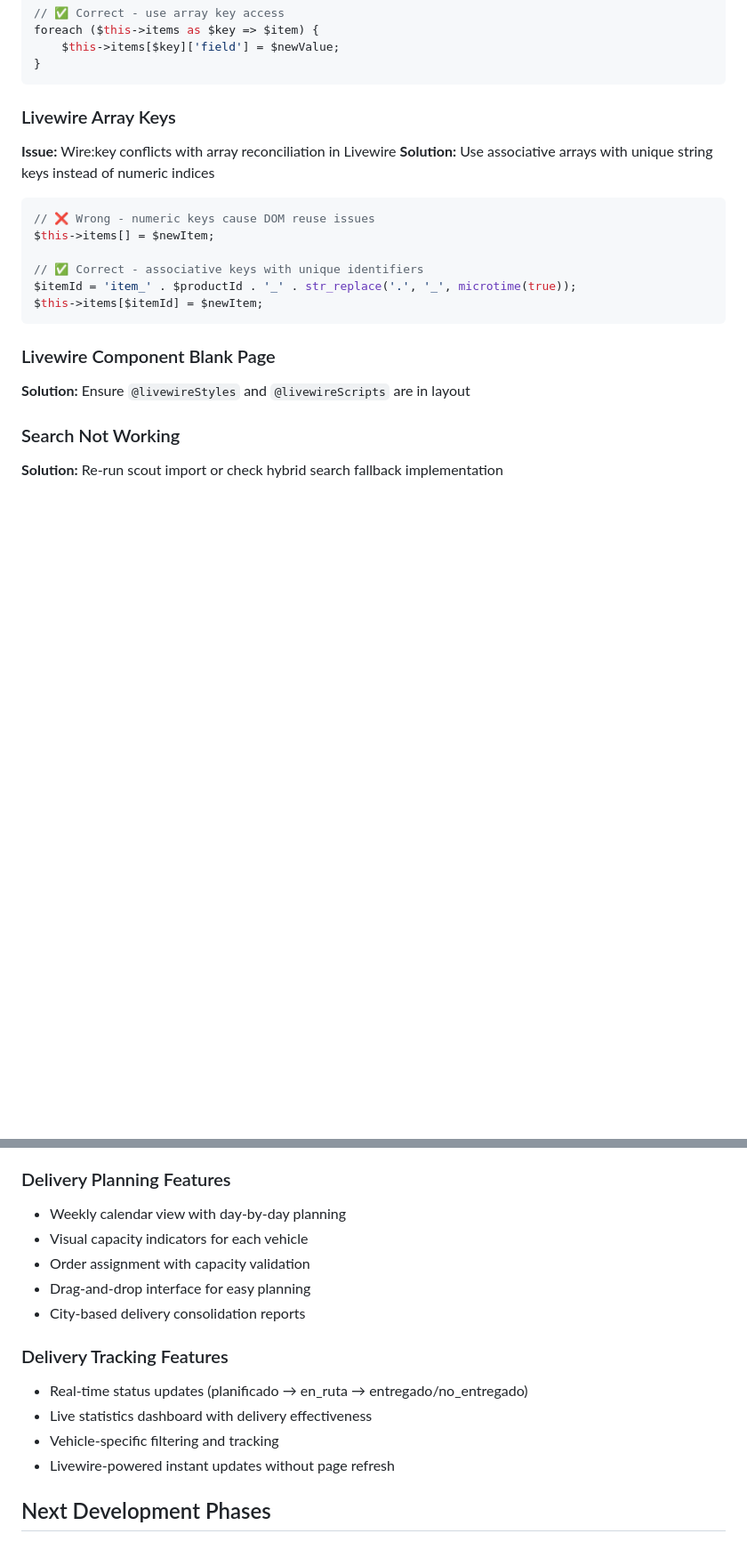
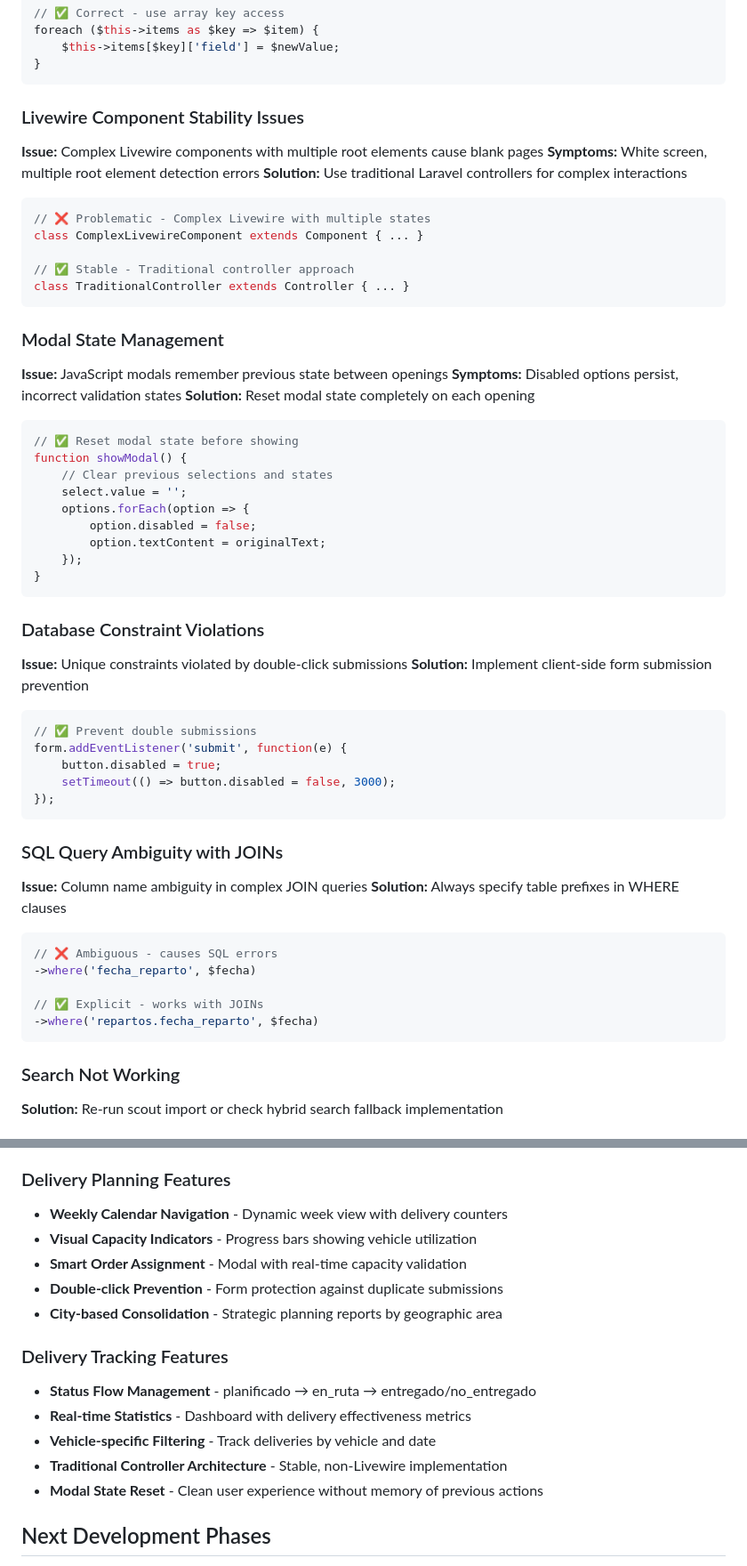
Before and after one commit to PachuAI/sistemabambu, a Markdown page: CLAUDE.md, 2 parts joined by grey strips. Shown at 89% size. Drawn GitHub-style; blank space fills up the shorter version.

Commit message:
docs: Update CLAUDE.md with comprehensive logistics system documentation
Enhanced Documentation:
• Added detailed Phase 3B completion notes with UX improvements
• Expanded delivery planning features with modal management
• Updated delivery tracking with traditional controller approach
• Added critical development lessons learned from implementation

New Technical Lessons:
• Livewire component stability issues and solutions
• Modal state management best practices
• Database constraint violation prevention
• SQL query ambiguity resolution with JOINs
• Double-click prevention patterns

The documentation now reflects the complete logistics system
implementation with all technical challenges and solutions.

🤖 Generated with [Claude Code](https://claude.ai/code)

Co-Authored-By: Claude <noreply@anthropic.com>

````diff
--- a/CLAUDE.md
+++ b/CLAUDE.md
@@ -211,20 +212,55 @@ foreach ($this->items as $key => $item) {
 }
 ```
 
-### Livewire Array Keys
-**Issue:** Wire:key conflicts with array reconciliation in Livewire
-**Solution:** Use associative arrays with unique string keys instead of numeric indices
+### Livewire Component Stability Issues
+**Issue:** Complex Livewire components with multiple root elements cause blank pages
+**Symptoms:** White screen, multiple root element detection errors
+**Solution:** Use traditional Laravel controllers for complex interactions
 ```php
-// ❌ Wrong - numeric keys cause DOM reuse issues
-$this->items[] = $newItem;
+// ❌ Problematic - Complex Livewire with multiple states
+class ComplexLivewireComponent extends Component { ... }
 
-// ✅ Correct - associative keys with unique identifiers
-$itemId = 'item_' . $productId . '_' . str_replace('.', '_', microtime(true));
-$this->items[$itemId] = $newItem;
+// ✅ Stable - Traditional controller approach
+class TraditionalController extends Controller { ... }
 ```
 
-### Livewire Component Blank Page
-**Solution:** Ensure `@livewireStyles` and `@livewireScripts` are in layout
+### Modal State Management
+**Issue:** JavaScript modals remember previous state between openings
+**Symptoms:** Disabled options persist, incorrect validation states
+**Solution:** Reset modal state completely on each opening
+```javascript
+// ✅ Reset modal state before showing
+function showModal() {
+    // Clear previous selections and states
+    select.value = '';
+    options.forEach(option => {
+        option.disabled = false;
+        option.textContent = originalText;
+    });
+}
+```
+
+### Database Constraint Violations
+**Issue:** Unique constraints violated by double-click submissions
+**Solution:** Implement client-side form submission prevention
+```javascript
+// ✅ Prevent double submissions
+form.addEventListener('submit', function(e) {
+    button.disabled = true;
+    setTimeout(() => button.disabled = false, 3000);
+});
+```
+
+### SQL Query Ambiguity with JOINs
+**Issue:** Column name ambiguity in complex JOIN queries
+**Solution:** Always specify table prefixes in WHERE clauses
+```php
+// ❌ Ambiguous - causes SQL errors
+->where('fecha_reparto', $fecha)
+
+// ✅ Explicit - works with JOINs
+->where('repartos.fecha_reparto', $fecha)
+```
 
 ### Search Not Working
 **Solution:** Re-run scout import or check hybrid search fallback implementation
@@ -250,17 +286,18 @@ Key business decision: Unified stock control for ALL products (both manufactured
 - Real-time availability calculation
 
 ### Delivery Planning Features
-- Weekly calendar view with day-by-day planning
-- Visual capacity indicators for each vehicle
-- Order assignment with capacity validation
-- Drag-and-drop interface for easy planning
-- City-based delivery consolidation reports
+- **Weekly Calendar Navigation** - Dynamic week view with delivery counters
+- **Visual Capacity Indicators** - Progress bars showing vehicle utilization
+- **Smart Order Assignment** - Modal with real-time capacity validation
+- **Double-click Prevention** - Form protection against duplicate submissions
+- **City-based Consolidation** - Strategic planning reports by geographic area
 
 ### Delivery Tracking Features
-- Real-time status updates (planificado → en_ruta → entregado/no_entregado)
-- Live statistics dashboard with delivery effectiveness
-- Vehicle-specific filtering and tracking
-- Livewire-powered instant updates without page refresh
+- **Status Flow Management** - planificado → en_ruta → entregado/no_entregado
+- **Real-time Statistics** - Dashboard with delivery effectiveness metrics
+- **Vehicle-specific Filtering** - Track deliveries by vehicle and date
+- **Traditional Controller Architecture** - Stable, non-Livewire implementation
+- **Modal State Reset** - Clean user experience without memory of previous actions
 
 ## Next Development Phases
 
````
Also changed, not shown: other parts of CLAUDE.md (+4 -3 lines).
